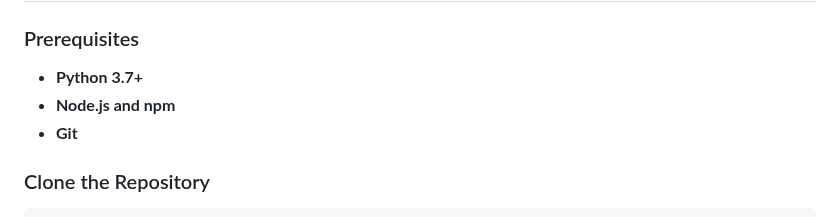
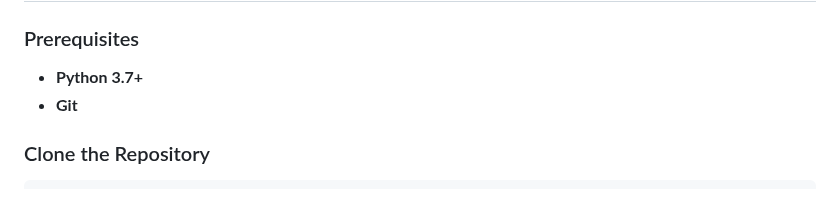
Before and after one commit to monxas/meeting_recorder, a Markdown page: readme.md, the part around the change. Drawn GitHub-style.

```diff
--- a/readme.md
+++ b/readme.md
@@ -57,7 +57,6 @@ Whether you're a professional looking to keep accurate records of your meetings
 ### Prerequisites
 
 - **Python 3.7+**
-- **Node.js and npm**
 - **Git**
 
 ### Clone the Repository
```
